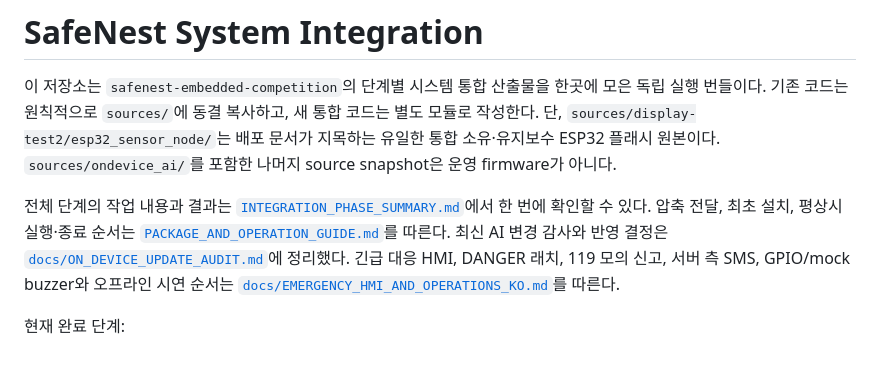
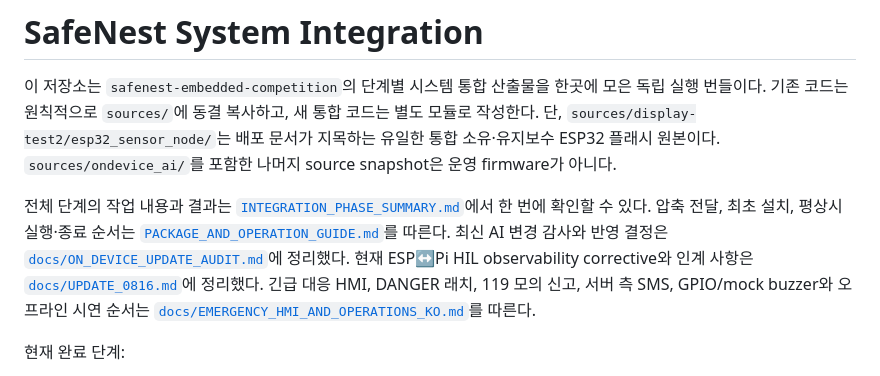
Before and after one commit to yuname121/integration, a Markdown page: README.md, the part around the change. GitHub-like rendering.

Commit message:
docs(report): record HIL observability follow-up

```diff
--- a/README.md
+++ b/README.md
@@ -5,6 +5,7 @@
 전체 단계의 작업 내용과 결과는 [`INTEGRATION_PHASE_SUMMARY.md`](INTEGRATION_PHASE_SUMMARY.md)에서 한 번에 확인할 수 있다.
 압축 전달, 최초 설치, 평상시 실행·종료 순서는 [`PACKAGE_AND_OPERATION_GUIDE.md`](PACKAGE_AND_OPERATION_GUIDE.md)를 따른다.
 최신 AI 변경 감사와 반영 결정은 [`docs/ON_DEVICE_UPDATE_AUDIT.md`](docs/ON_DEVICE_UPDATE_AUDIT.md)에 정리했다.
+현재 ESP↔Pi HIL observability corrective와 인계 사항은 [`docs/UPDATE_0816.md`](docs/UPDATE_0816.md)에 정리했다.
 긴급 대응 HMI, DANGER 래치, 119 모의 신고, 서버 측 SMS, GPIO/mock buzzer와 오프라인 시연 순서는 [`docs/EMERGENCY_HMI_AND_OPERATIONS_KO.md`](docs/EMERGENCY_HMI_AND_OPERATIONS_KO.md)를 따른다.
 
 현재 완료 단계:
```
Also changed, not shown: docs/UPDATE_0816.md (added, +145 -0 lines).
